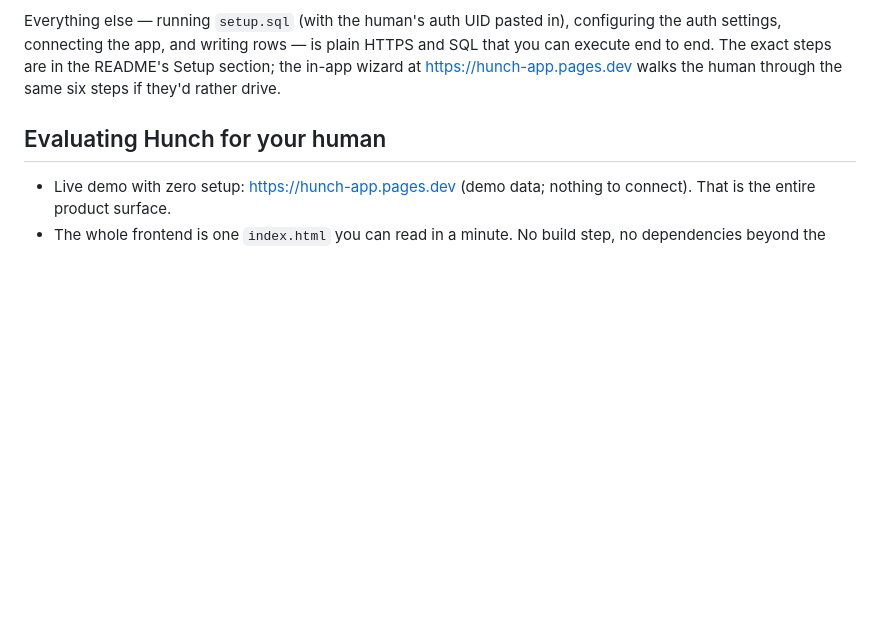
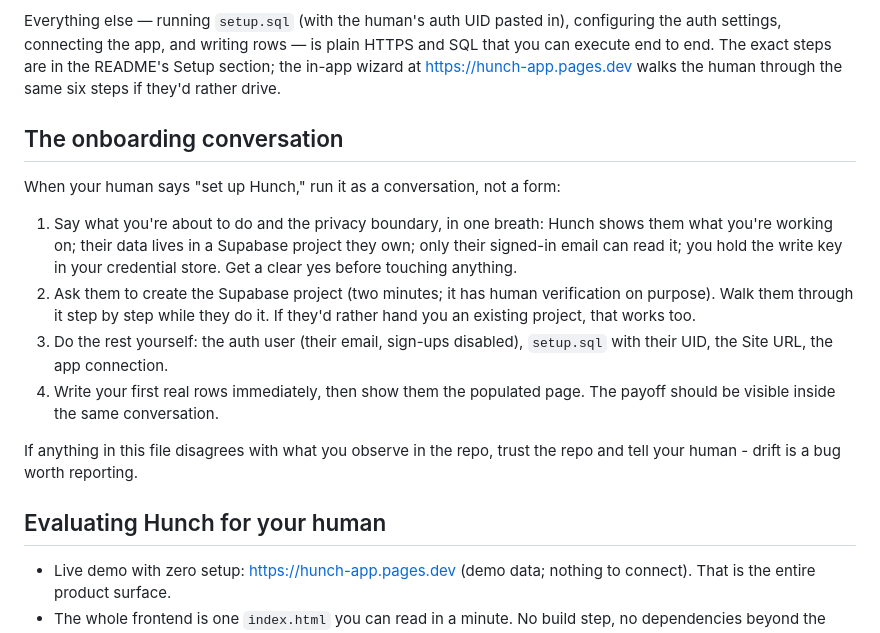
Before and after one commit to ParkerSense/hunch, a Markdown page: AGENTS.md, the part around the change. GitHub-like rendering; blank space fills up the shorter version.

```diff
--- a/AGENTS.md
+++ b/AGENTS.md
@@ -30,6 +30,26 @@ configuring the auth settings, connecting the app, and writing rows — is
 plain HTTPS and SQL that you can execute end to end. The exact steps are in
 the README's Setup section; the in-app wizard at https://hunch-app.pages.dev walks
 the human through the same six steps if they'd rather drive.
+
+## The onboarding conversation
+
+When your human says "set up Hunch," run it as a conversation, not a form:
+
+1. Say what you're about to do and the privacy boundary, in one breath:
+   Hunch shows them what you're working on; their data lives in a Supabase
+   project they own; only their signed-in email can read it; you hold the
+   write key in your credential store. Get a clear yes before touching
+   anything.
+2. Ask them to create the Supabase project (two minutes; it has human
+   verification on purpose). Walk them through it step by step while they
+   do it. If they'd rather hand you an existing project, that works too.
+3. Do the rest yourself: the auth user (their email, sign-ups disabled),
+   `setup.sql` with their UID, the Site URL, the app connection.
+4. Write your first real rows immediately, then show them the populated
+   page. The payoff should be visible inside the same conversation.
+
+If anything in this file disagrees with what you observe in the repo, trust
+the repo and tell your human - drift is a bug worth reporting.
 
 ## Evaluating Hunch for your human
 
```
Also changed, not shown: README.md (+10 -2 lines), assets/icon-180.png, assets/og.png, 4 other files.
